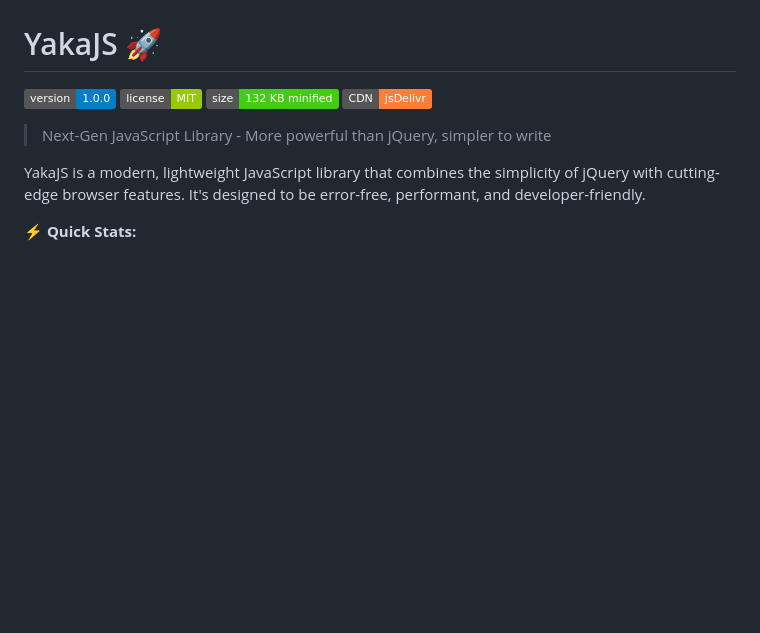
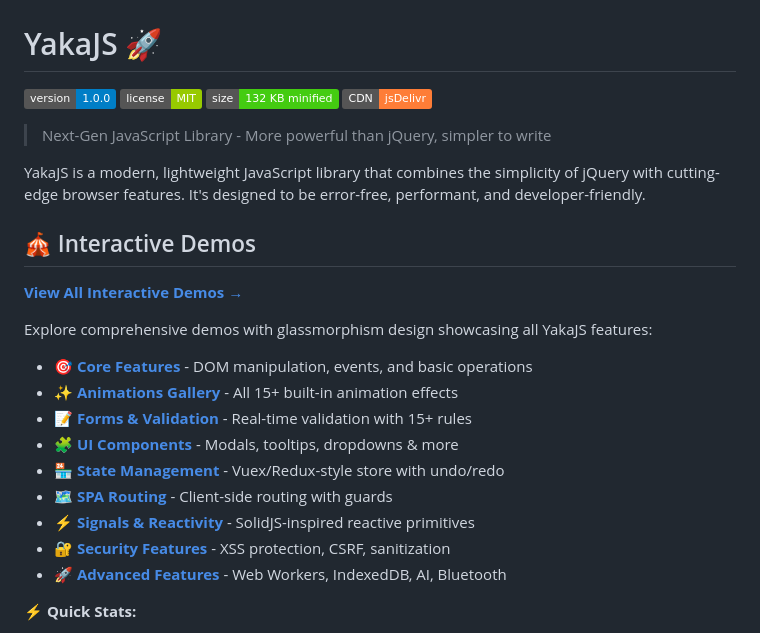
Before and after one commit to Yaka-UI-Labs/YakaJS, a Markdown page: README.md, the part around the change. Drawn GitHub-style; badges without logos; blank space fills up the shorter version.

Commit message:
Update README with demo links and quick access section
Co-authored-by: dill-lk <241706614+dill-lk@users.noreply.github.com>

```diff
--- a/README.md
+++ b/README.md
@@ -8,6 +8,22 @@
 > Next-Gen JavaScript Library - More powerful than jQuery, simpler to write
 
 YakaJS is a modern, lightweight JavaScript library that combines the simplicity of jQuery with cutting-edge browser features. It's designed to be error-free, performant, and developer-friendly.
+
+## 🎪 Interactive Demos
+
+**[View All Interactive Demos →](demos/index.html)**
+
+Explore comprehensive demos with glassmorphism design showcasing all YakaJS features:
+
+- 🎯 **[Core Features](demos/core-features.html)** - DOM manipulation, events, and basic operations
+- ✨ **[Animations Gallery](demos/animations.html)** - All 15+ built-in animation effects
+- 📝 **[Forms & Validation](demos/forms.html)** - Real-time validation with 15+ rules
+- 🧩 **[UI Components](demos/components.html)** - Modals, tooltips, dropdowns & more
+- 🏪 **[State Management](demos/state.html)** - Vuex/Redux-style store with undo/redo
+- 🗺️ **[SPA Routing](demos/routing.html)** - Client-side routing with guards
+- ⚡ **[Signals & Reactivity](demos/reactivity.html)** - SolidJS-inspired reactive primitives
+- 🔐 **[Security Features](demos/security.html)** - XSS protection, CSRF, sanitization
+- 🚀 **[Advanced Features](demos/advanced.html)** - Web Workers, IndexedDB, AI, Bluetooth
 
 **⚡ Quick Stats:**
 - 📦 **132 KB minified** (300 KB full source)
```
